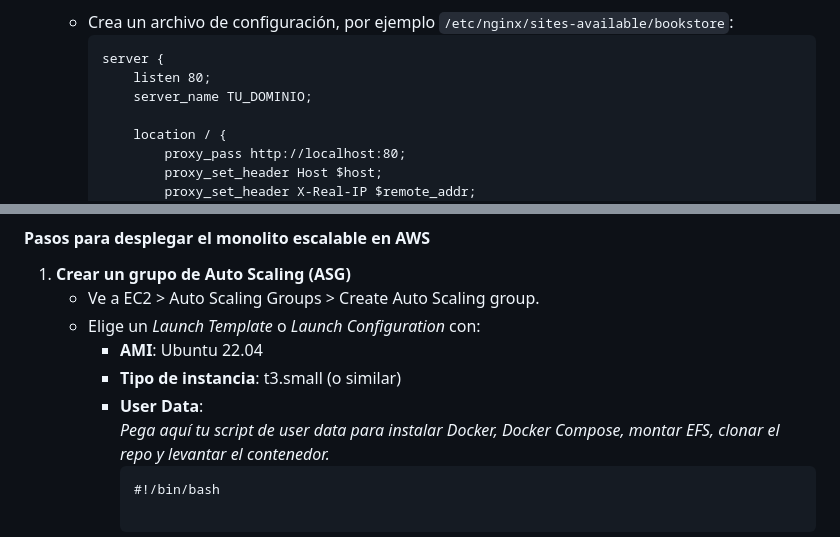
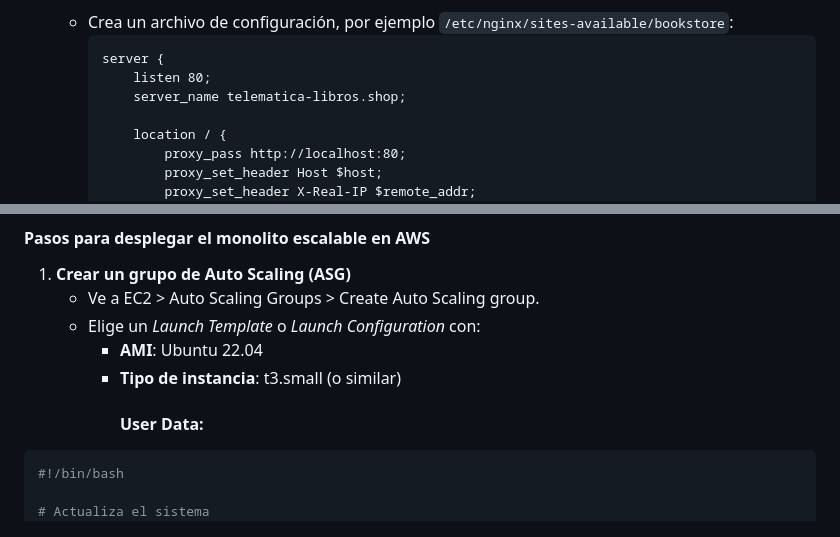
Before and after one commit to santiago2948/proyecto-2-topicos-telematica, a Markdown page: README.md, 2 parts joined by grey strips. GitHub-like rendering.

Commit message:
Add: Changes in README

````diff
--- a/README.md
+++ b/README.md
@@ -167,7 +167,7 @@ Utilizar la aplicación monolítica y hacer el despliegue respectivo en un clust
       ```
       server {
           listen 80;
-          server_name TU_DOMINIO;
+          server_name telematica-libros.shop;
 
           location / {
               proxy_pass http://localhost:80;
@@ -210,10 +210,10 @@ Utilizar la aplicación monolítica y hacer el despliegue respectivo en un clust
     - Elige un *Launch Template* o *Launch Configuration* con:
         - **AMI**: Ubuntu 22.04
         - **Tipo de instancia**: t3.small (o similar)
-        - **User Data**:
-          _Pega aquí tu script de user data para instalar Docker, Docker Compose, montar EFS, clonar el repo y levantar el contenedor._
-          ```
-          #!/bin/bash
+          #### User Data:
+
+```bash
+#!/bin/bash
 
 # Actualiza el sistema
 sudo apt update -y
````
Also changed, not shown: other parts of README.md (+1 -1 lines).
